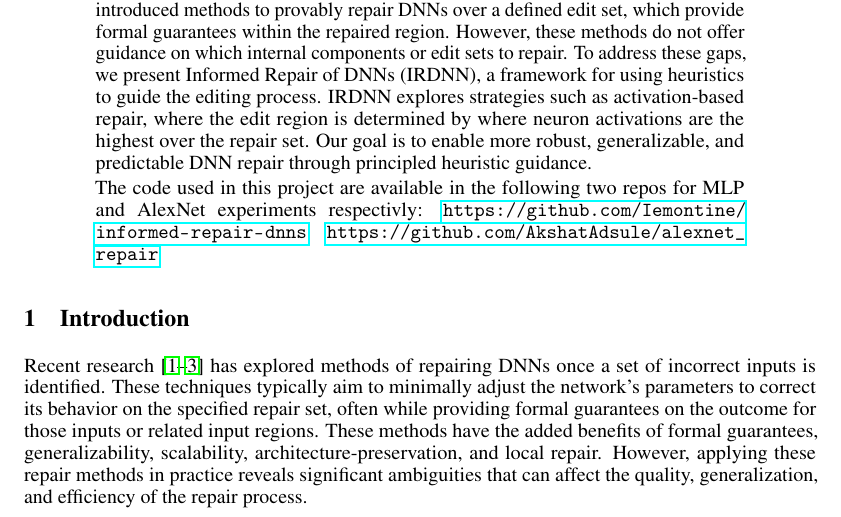
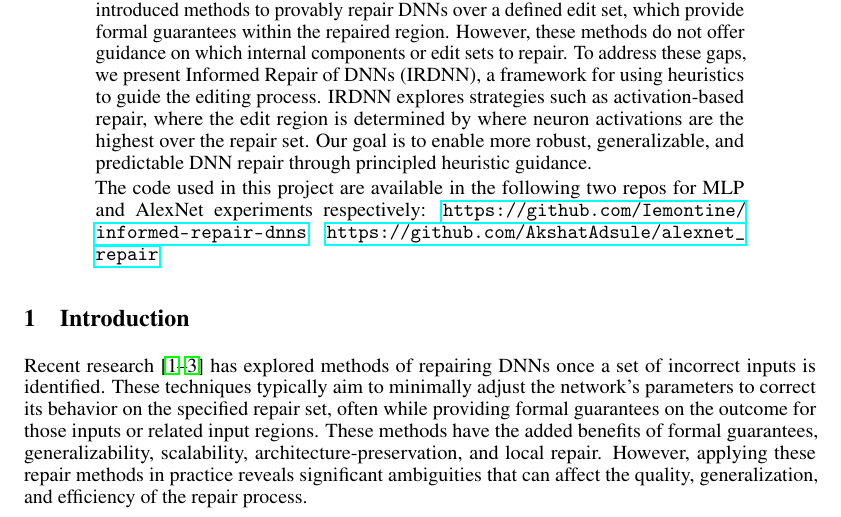
Before and after one commit to Iemontine/informed-repair-dnns, a LaTeX paper (paper/neurips_2025.tex): part of page 1 of 14, cut so that both start at the same text. Compiled offline with pdfLaTeX.

Commit message:
fix typo

```diff
--- a/paper/neurips_2025.tex
+++ b/paper/neurips_2025.tex
@@ -60,7 +60,7 @@
 	IRDNN explores strategies such as activation-based repair, where the edit region is determined by where neuron activations are the highest over the repair set.
 	Our goal is to enable more robust, generalizable, and predictable DNN repair through principled heuristic guidance.
 
-	The code used in this project are available in the following two repos for MLP and AlexNet experiments respectivly:
+	The code used in this project are available in the following two repos for MLP and AlexNet experiments respectively:
 	\url{https://github.com/Iemontine/informed-repair-dnns}
 	\url{https://github.com/AkshatAdsule/alexnet_repair}
 \end{abstract}
```
Also changed, not shown: paper/neurips_2025.pdf.
